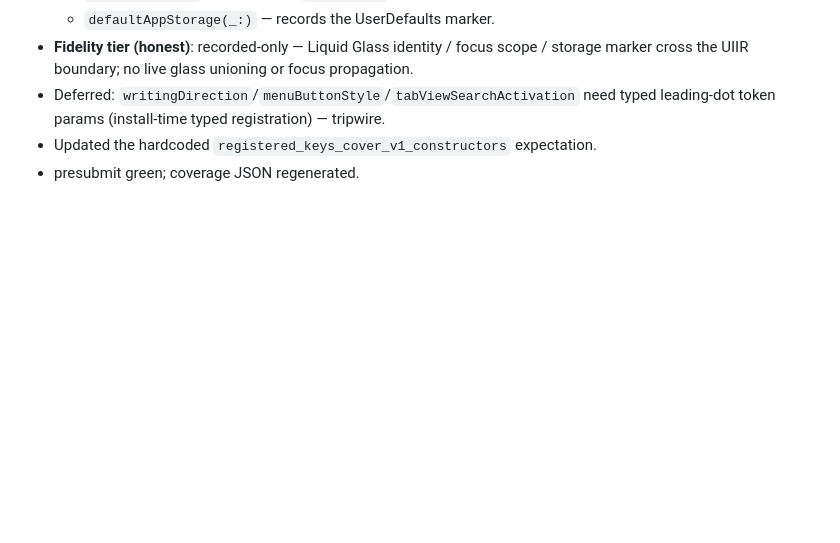
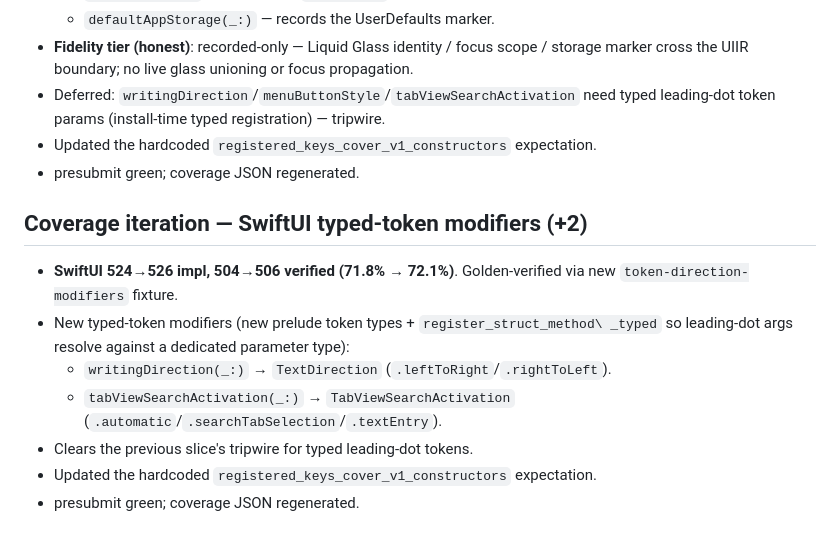
Before and after one commit to siuying/tswift, a Markdown page: loop-log.md, the part around the change. Rendered like a GitHub page; blank space fills up the shorter version.

Commit message:
docs(loop-log): SwiftUI typed-token slice

```diff
--- a/loop-log.md
+++ b/loop-log.md
@@ -1367,3 +1367,16 @@ oracle for SwiftData semantics; no shortcuts — weigh perf + structural impact.
   typed leading-dot token params (install-time typed registration) — tripwire.
 - Updated the hardcoded `registered_keys_cover_v1_constructors` expectation.
 - presubmit green; coverage JSON regenerated.
+
+## Coverage iteration — SwiftUI typed-token modifiers (+2)
+
+- **SwiftUI 524→526 impl, 504→506 verified (71.8% → 72.1%)**. Golden-verified
+  via new `token-direction-modifiers` fixture.
+- New typed-token modifiers (new prelude token types + `register_struct_method\
+  _typed` so leading-dot args resolve against a dedicated parameter type):
+  - `writingDirection(_:)` → `TextDirection` (`.leftToRight`/`.rightToLeft`).
+  - `tabViewSearchActivation(_:)` → `TabViewSearchActivation`
+    (`.automatic`/`.searchTabSelection`/`.textEntry`).
+- Clears the previous slice's tripwire for typed leading-dot tokens.
+- Updated the hardcoded `registered_keys_cover_v1_constructors` expectation.
+- presubmit green; coverage JSON regenerated.
```
